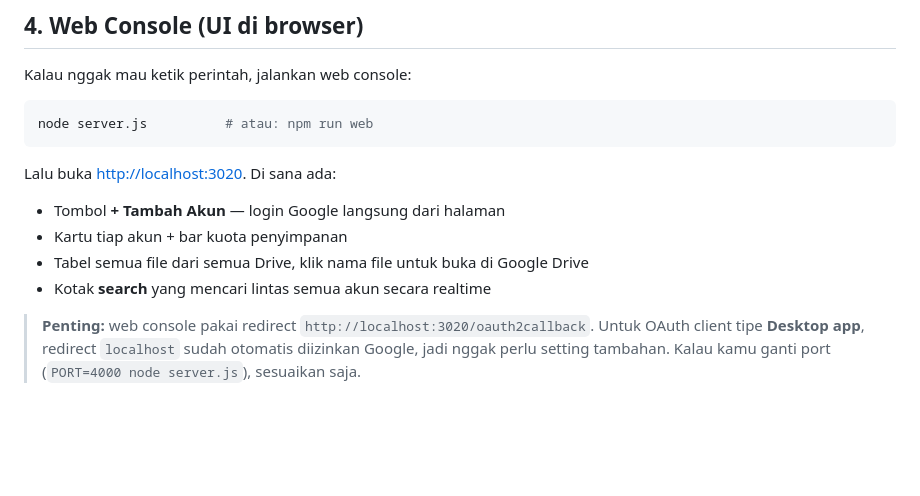
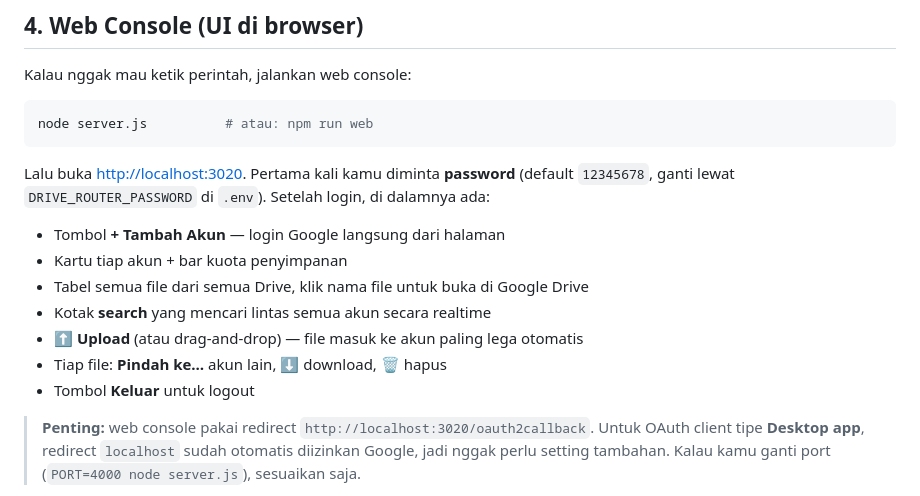
Before and after one commit to rahmanlalu012/drive-router, a Markdown page: README.md, the part around the change. GitHub-like rendering; blank space fills up the shorter version.

Commit message:
feat: password gate untuk web console (README.md)

````diff
--- a/README.md
+++ b/README.md
@@ -69,12 +69,15 @@ Kalau nggak mau ketik perintah, jalankan web console:
 node server.js          # atau: npm run web
 ```
 
-Lalu buka <http://localhost:3020>. Di sana ada:
+Lalu buka <http://localhost:3020>. Pertama kali kamu diminta **password** (default `12345678`, ganti lewat `DRIVE_ROUTER_PASSWORD` di `.env`). Setelah login, di dalamnya ada:
 
 - Tombol **+ Tambah Akun** — login Google langsung dari halaman
 - Kartu tiap akun + bar kuota penyimpanan
 - Tabel semua file dari semua Drive, klik nama file untuk buka di Google Drive
 - Kotak **search** yang mencari lintas semua akun secara realtime
+- **⬆ Upload** (atau drag-and-drop) — file masuk ke akun paling lega otomatis
+- Tiap file: **Pindah ke…** akun lain, **⬇** download, **🗑** hapus
+- Tombol **Keluar** untuk logout
 
 > **Penting:** web console pakai redirect `http://localhost:3020/oauth2callback`. Untuk OAuth client tipe **Desktop app**, redirect `localhost` sudah otomatis diizinkan Google, jadi nggak perlu setting tambahan. Kalau kamu ganti port (`PORT=4000 node server.js`), sesuaikan saja.
 
````
